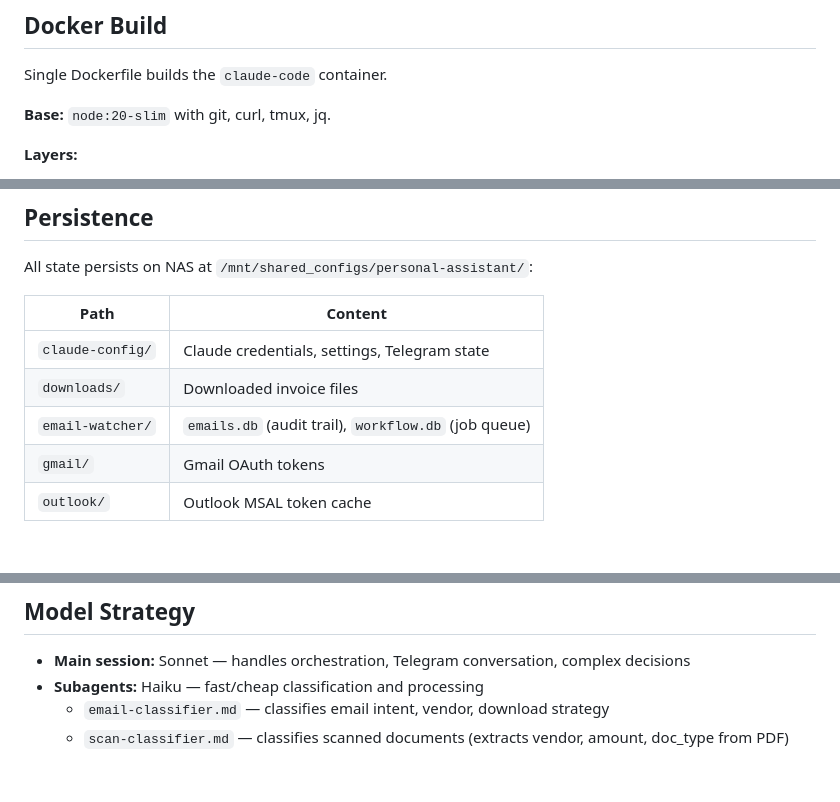
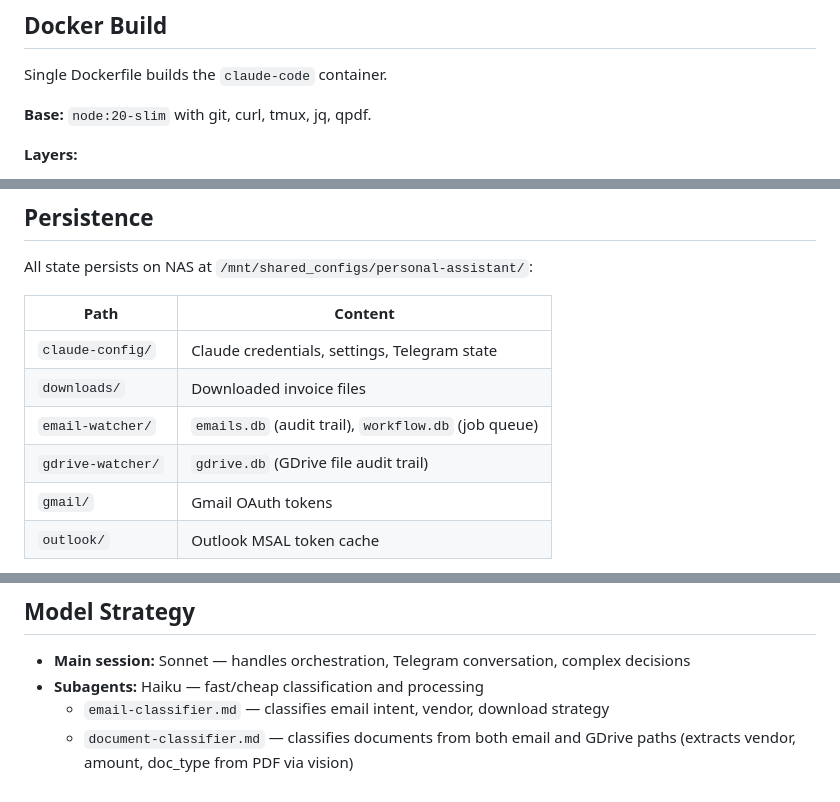
Before and after one commit to mcsdodo/personal-assistant, a Markdown page: docs/infrastructure.md, 3 parts joined by grey strips. Rendered like a GitHub page; blank space fills up the shorter version.

Commit message:
docs: update infrastructure.md and USE_CASES.md for document-classifier pipeline
Co-Authored-By: Claude Opus 4.6 (1M context) <noreply@anthropic.com>

```diff
--- a/docs/infrastructure.md
+++ b/docs/infrastructure.md
@@ -39,7 +41,7 @@ flowchart TB
 
 Single Dockerfile builds the `claude-code` container.
 
-**Base:** `node:20-slim` with git, curl, tmux, jq.
+**Base:** `node:20-slim` with git, curl, tmux, jq, qpdf.
 
 **Layers:**
 1. Install Bun as `node` user (channels runtime)
@@ -148,6 +150,7 @@ All state persists on NAS at `/mnt/shared_configs/personal-assistant/`:
 | `claude-config/` | Claude credentials, settings, Telegram state |
 | `downloads/` | Downloaded invoice files |
 | `email-watcher/` | `emails.db` (audit trail), `workflow.db` (job queue) |
+| `gdrive-watcher/` | `gdrive.db` (GDrive file audit trail) |
 | `gmail/` | Gmail OAuth tokens |
 | `outlook/` | Outlook MSAL token cache |
 
@@ -188,4 +191,4 @@ Channels are stdio subprocesses of Claude Code — they MUST run in the same con
 - **Main session:** Sonnet — handles orchestration, Telegram conversation, complex decisions
 - **Subagents:** Haiku — fast/cheap classification and processing
   - `email-classifier.md` — classifies email intent, vendor, download strategy
-  - `scan-classifier.md` — classifies scanned documents (extracts vendor, amount, doc_type from PDF)
+  - `document-classifier.md` — classifies documents from both email and GDrive paths (extracts vendor, amount, doc_type from PDF via vision)
```
Also changed, not shown: other parts of docs/infrastructure.md (+2 -0 lines), docs/USE_CASES.md (+2 -2 lines).
